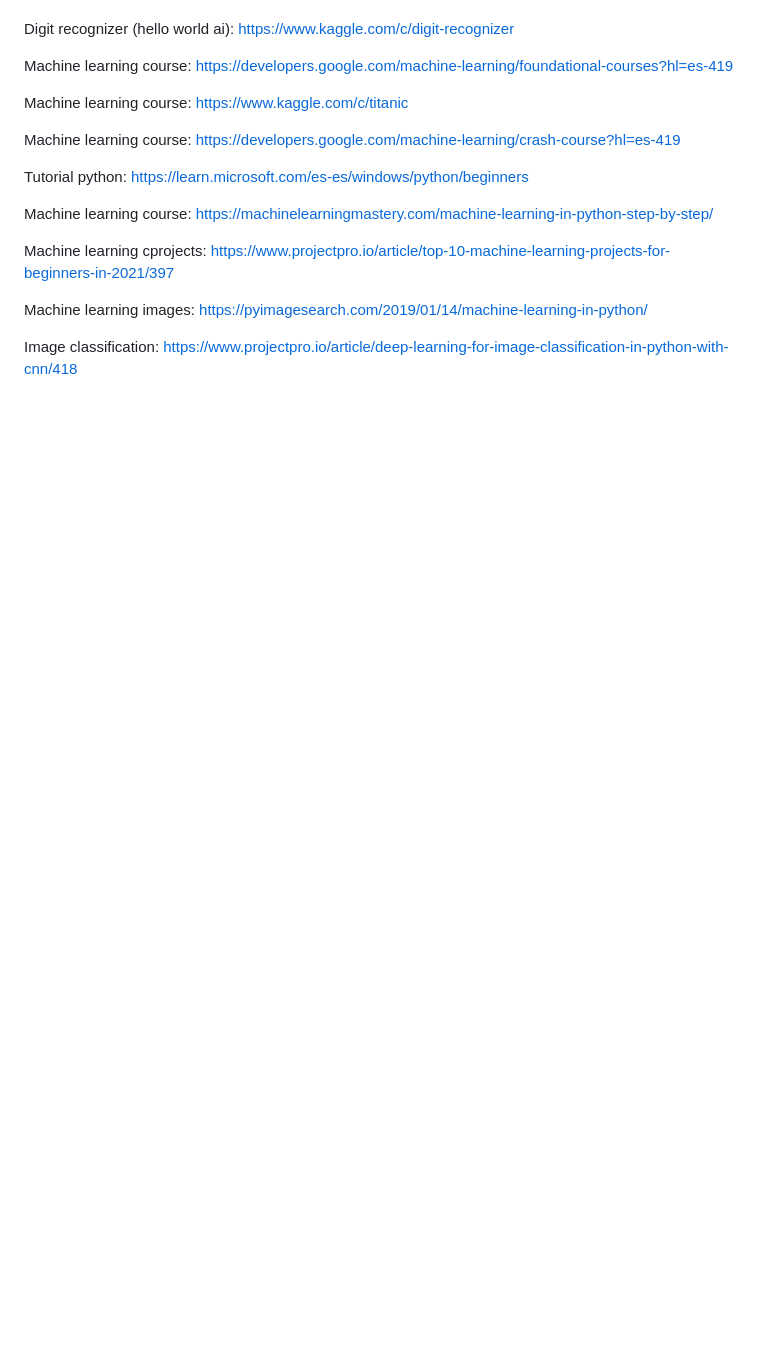
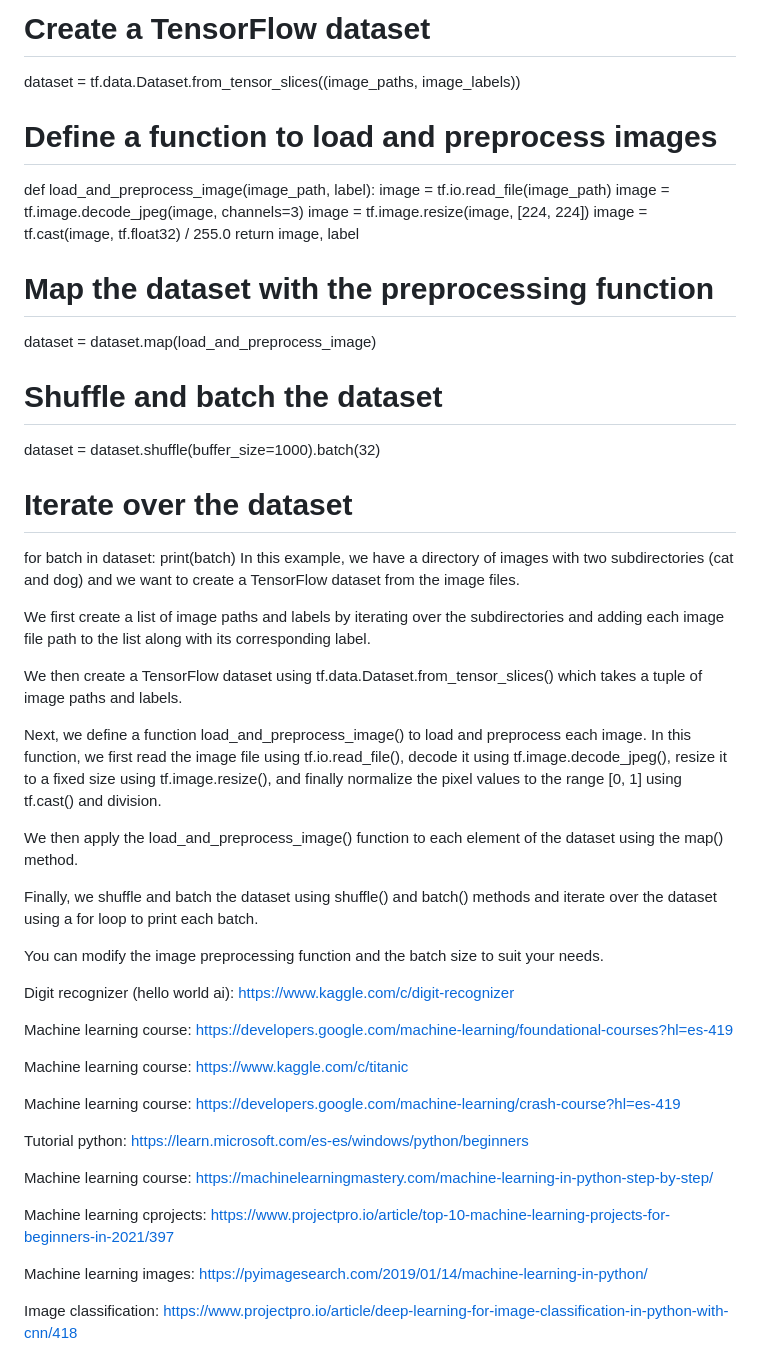
Before and after one commit to arnaualbert/doctor_ai, a Markdown page: README.md, the part around one of its changes. Drawn GitHub-style; blank space fills up the shorter version.

```diff
--- a/README.md
+++ b/README.md
@@ -36,3 +154,36 @@ Machine learning course: https://www.coursera.org/learn/machine-learning
+# Create a TensorFlow dataset
+dataset = tf.data.Dataset.from_tensor_slices((image_paths, image_labels))
+
+# Define a function to load and preprocess images
+def load_and_preprocess_image(image_path, label):
+    image = tf.io.read_file(image_path)
+    image = tf.image.decode_jpeg(image, channels=3)
+    image = tf.image.resize(image, [224, 224])
+    image = tf.cast(image, tf.float32) / 255.0
+    return image, label
+
+# Map the dataset with the preprocessing function
+dataset = dataset.map(load_and_preprocess_image)
+
+# Shuffle and batch the dataset
+dataset = dataset.shuffle(buffer_size=1000).batch(32)
+
+# Iterate over the dataset
+for batch in dataset:
+    print(batch)
+In this example, we have a directory of images with two subdirectories (cat and dog) and we want to create a TensorFlow dataset from the image files.
+
+We first create a list of image paths and labels by iterating over the subdirectories and adding each image file path to the list along with its corresponding label.
+
+We then create a TensorFlow dataset using tf.data.Dataset.from_tensor_slices() which takes a tuple of image paths and labels.
+
+Next, we define a function load_and_preprocess_image() to load and preprocess each image. In this function, we first read the image file using tf.io.read_file(), decode it using tf.image.decode_jpeg(), resize it to a fixed size using tf.image.resize(), and finally normalize the pixel values to the range [0, 1] using tf.cast() and division.
+
+We then apply the load_and_preprocess_image() function to each element of the dataset using the map() method.
+
+Finally, we shuffle and batch the dataset using shuffle() and batch() methods and iterate over the dataset using a for loop to print each batch.
+
+You can modify the image preprocessing function and the batch size to suit your needs.
 
 Digit recognizer (hello world ai): https://www.kaggle.com/c/digit-recognizer
 
```
Also changed, not shown: other parts of README.md (+118 -0 lines).
